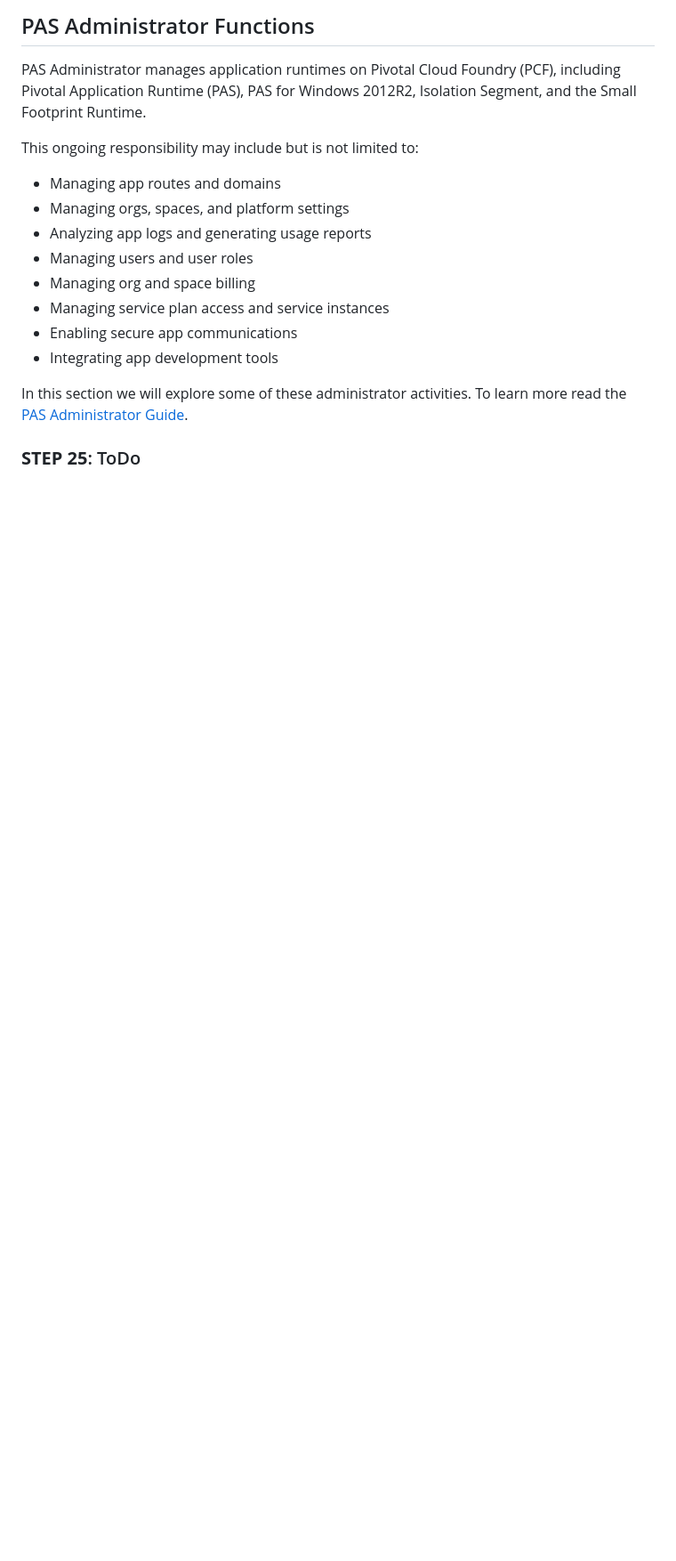
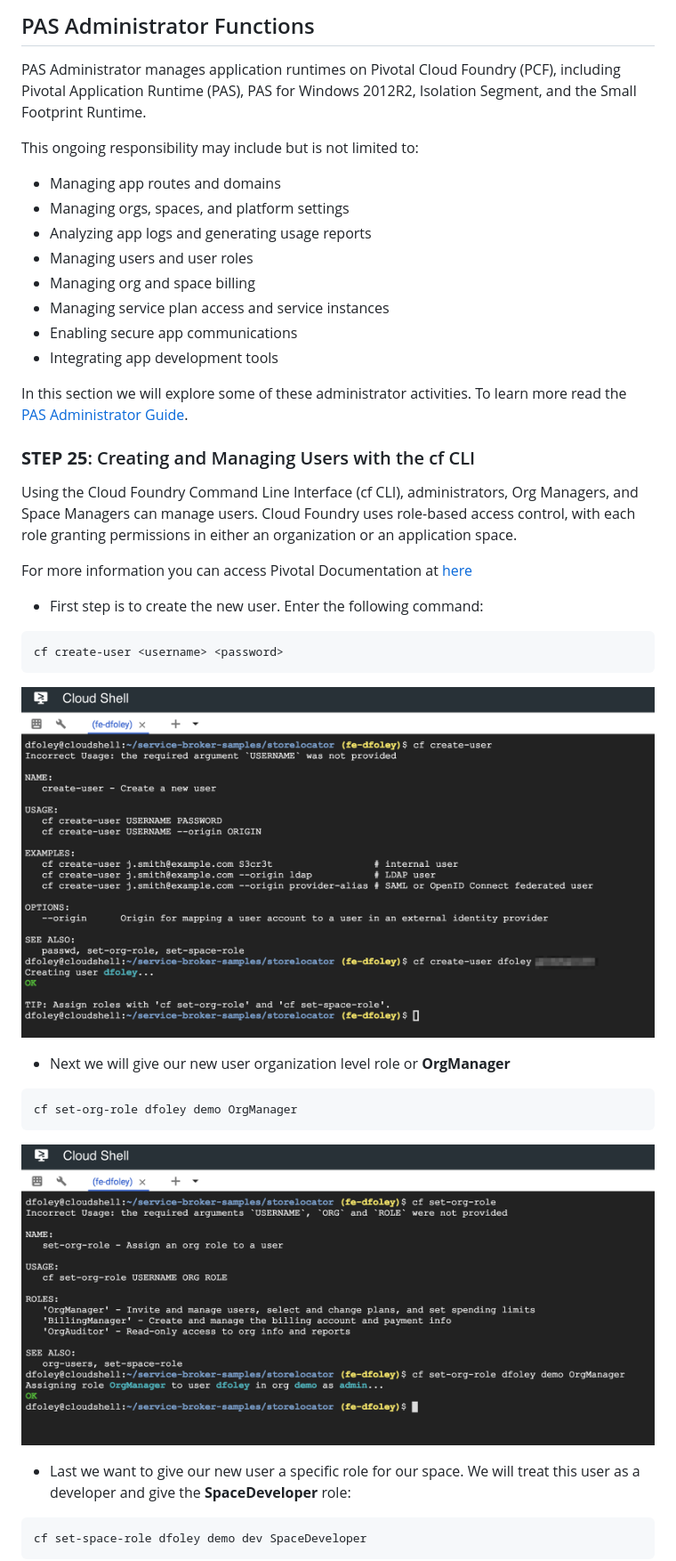
Before and after one commit to dfoleypivotal/gcp-pcf-workshop, a Markdown page: README.md, the part around one of its changes. Shown at 89% size. Drawn GitHub-style; pictures changed too: images/image86.png (added), images/image87.png (added); blank space fills up the shorter version.

Commit message:
Add lab for creating developer user

````diff
--- a/README.md
+++ b/README.md
@@ -771,4 +771,31 @@ This ongoing responsibility may include but is not limited to:
 
 In this section we will explore some of these administrator activities. To learn more read the [PAS Administrator Guide](https://docs.pivotal.io/pivotalcf/2-2/pas/index.html).
 
-### **STEP 25**: ToDo
+### **STEP 25**: Creating and Managing Users with the cf CLI
+
+Using the Cloud Foundry Command Line Interface (cf CLI), administrators, Org Managers, and Space Managers can manage users. Cloud Foundry uses role-based access control, with each role granting permissions in either an organization or an application space.
+
+For more information you can access Pivotal Documentation at [here](https://docs.cloudfoundry.org/adminguide/cli-user-management.html)
+
+- First step is to create the new user. Enter the following command:
+
+```
+cf create-user <username> <password>
+```
+
+![](images/image86.png)
+
+- Next we will give our new user organization level role or **OrgManager**
+
+```
+cf set-org-role dfoley demo OrgManager
+```
+
+![](images/image87.png)
+
+- Last we want to give our new user a specific role for our space. We will treat this user as a developer and give the **SpaceDeveloper** role:
+
+```
+cf set-space-role dfoley demo dev SpaceDeveloper
+```
+
````
Also changed, not shown: other parts of README.md (+20 -0 lines), images/image88.png (added), images/image89.png (added), images/image90.png (added).
